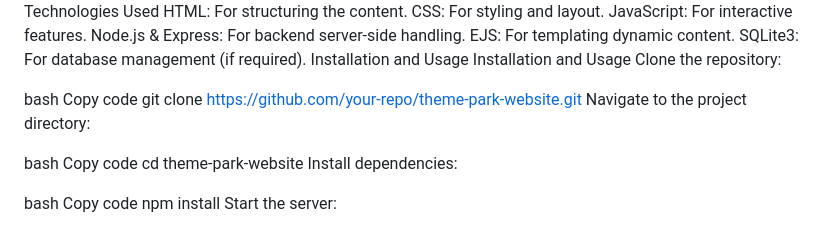
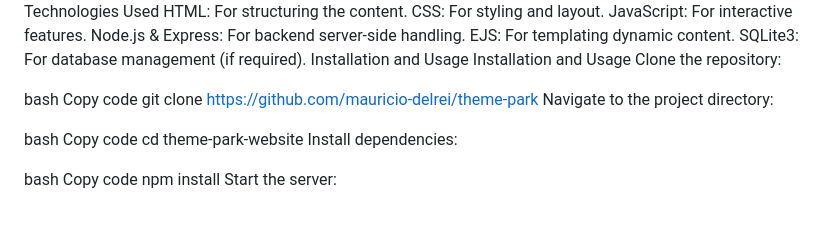
Before and after one commit to mauricio-delrei/theme-park, a Markdown page: README.md, the part around the change. Drawn GitHub-style.

```diff
--- a/README.md
+++ b/README.md
@@ -57,7 +57,7 @@ Clone the repository:
 
 bash
 Copy code
-git clone https://github.com/your-repo/theme-park-website.git
+git clone https://github.com/mauricio-delrei/theme-park
 Navigate to the project directory:
 
 bash
```
